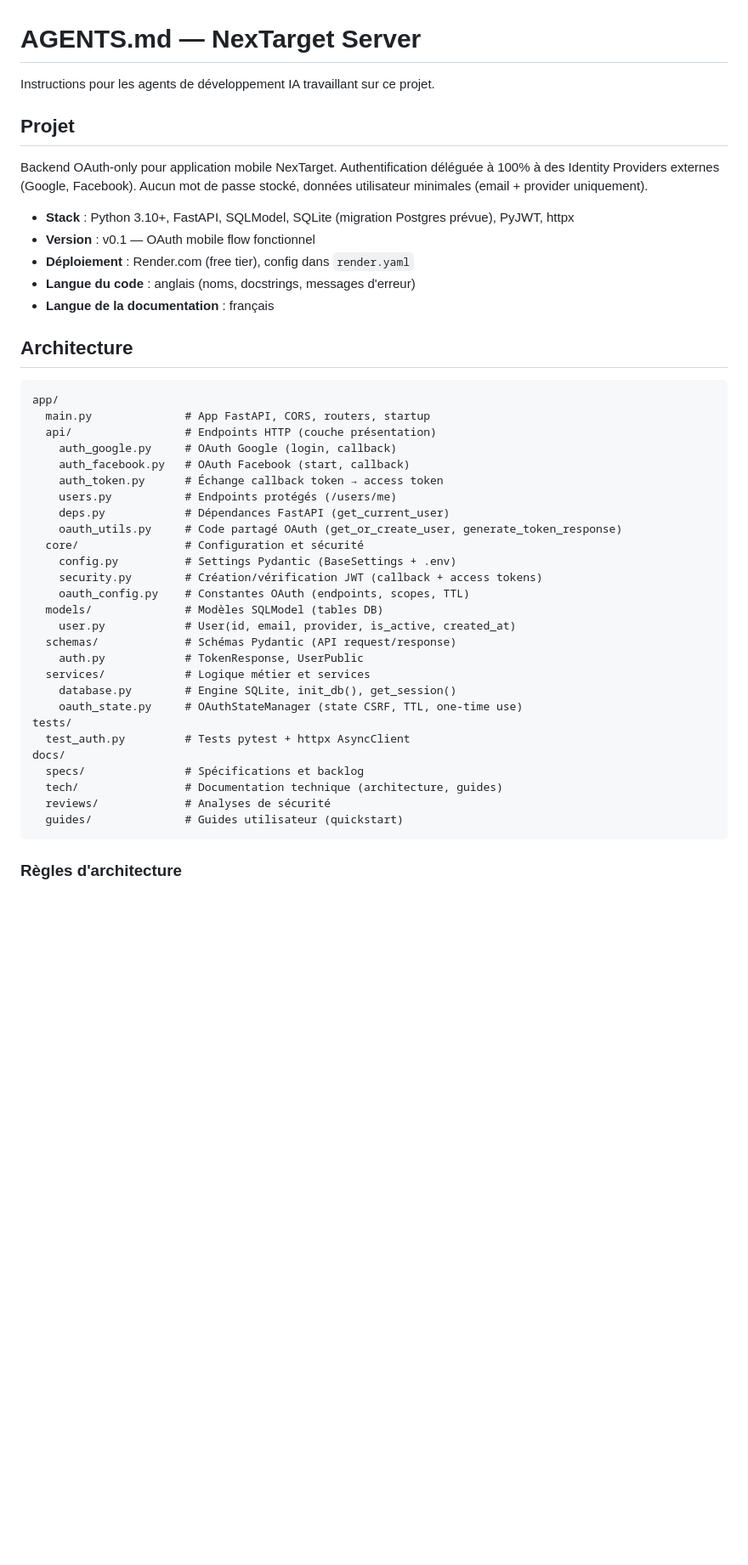
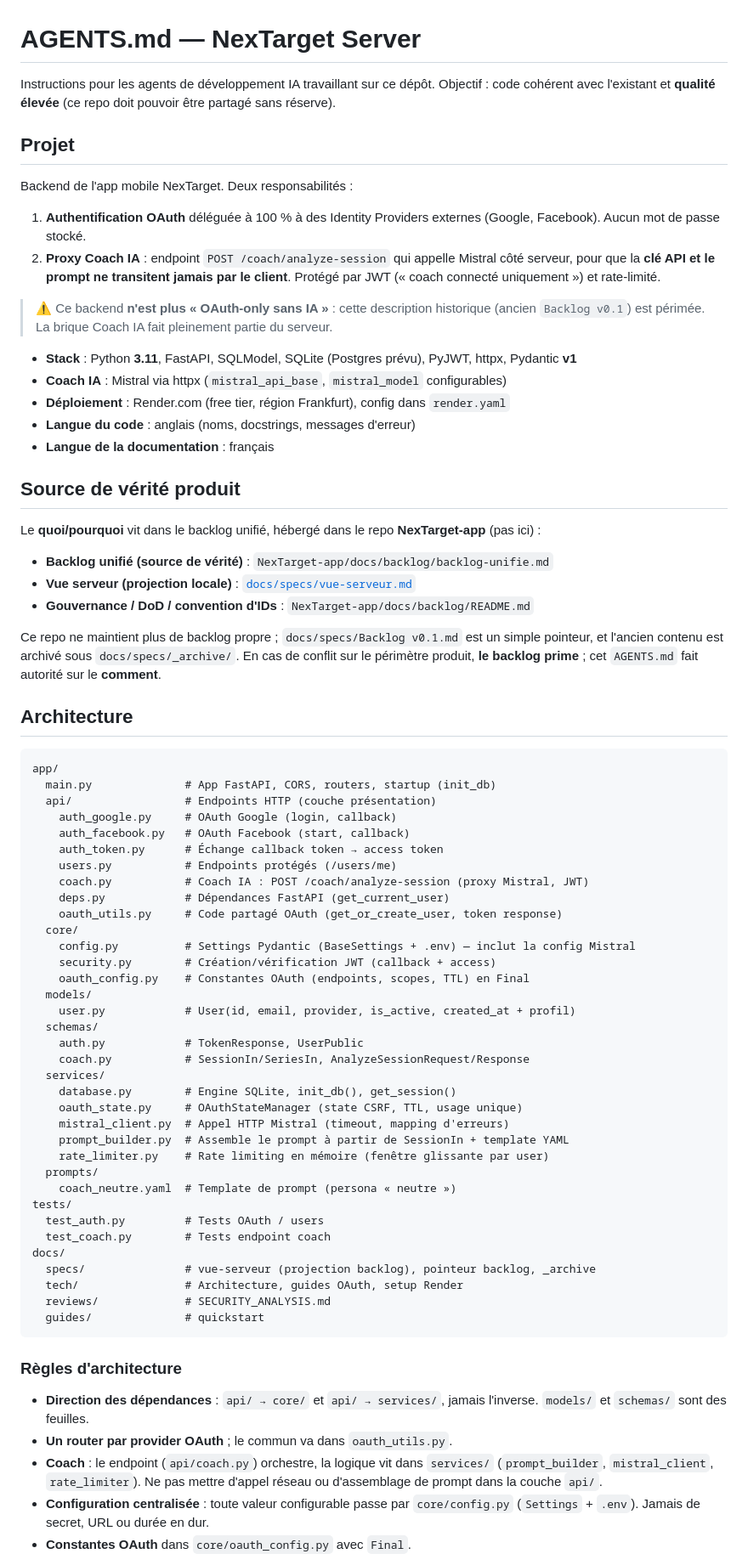
Before and after one commit to clementseguy/NexTarget-server, a Markdown page: AGENTS.md, the part around one of its changes. Shown at 85% size. Rendered like a GitHub page; blank space fills up the shorter version.

````diff
--- a/AGENTS.md
+++ b/AGENTS.md
@@ -1,48 +1,87 @@
 # AGENTS.md — NexTarget Server
 
-Instructions pour les agents de développement IA travaillant sur ce projet.
+Instructions pour les agents de développement IA travaillant sur ce dépôt.
+Objectif : code cohérent avec l'existant et **qualité élevée** (ce repo doit
+pouvoir être partagé sans réserve).
 
 ## Projet
 
-Backend OAuth-only pour application mobile NexTarget. Authentification déléguée à 100% à des Identity Providers externes (Google, Facebook). Aucun mot de passe stocké, données utilisateur minimales (email + provider uniquement).
+Backend de l'app mobile NexTarget. Deux responsabilités :
 
-- **Stack** : Python 3.10+, FastAPI, SQLModel, SQLite (migration Postgres prévue), PyJWT, httpx
-- **Version** : v0.1 — OAuth mobile flow fonctionnel
-- **Déploiement** : Render.com (free tier), config dans `render.yaml`
+1. **Authentification OAuth** déléguée à 100 % à des Identity Providers externes
+   (Google, Facebook). Aucun mot de passe stocké.
+2. **Proxy Coach IA** : endpoint `POST /coach/analyze-session` qui appelle Mistral
+   côté serveur, pour que la **clé API et le prompt ne transitent jamais par le
+   client**. Protégé par JWT (« coach connecté uniquement ») et rate-limité.
+
+> ⚠️ Ce backend **n'est plus « OAuth-only sans IA »** : cette description
+> historique (ancien `Backlog v0.1`) est périmée. La brique Coach IA fait
+> pleinement partie du serveur.
+
+- **Stack** : Python **3.11**, FastAPI, SQLModel, SQLite (Postgres prévu), PyJWT, httpx, Pydantic **v1**
+- **Coach IA** : Mistral via httpx (`mistral_api_base`, `mistral_model` configurables)
+- **Déploiement** : Render.com (free tier, région Frankfurt), config dans `render.yaml`
 - **Langue du code** : anglais (noms, docstrings, messages d'erreur)
 - **Langue de la documentation** : français
+
+## Source de vérité produit
+
+Le **quoi/pourquoi** vit dans le backlog unifié, hébergé dans le repo
+**NexTarget-app** (pas ici) :
+
+- **Backlog unifié (source de vérité)** : `NexTarget-app/docs/backlog/backlog-unifie.md`
+- **Vue serveur (projection locale)** : [`docs/specs/vue-serveur.md`](docs/specs/vue-serveur.md)
+- **Gouvernance / DoD / convention d'IDs** : `NexTarget-app/docs/backlog/README.md`
+
+Ce repo ne maintient plus de backlog propre ; `docs/specs/Backlog v0.1.md` est un
+simple pointeur, et l'ancien contenu est archivé sous `docs/specs/_archive/`.
+En cas de conflit sur le périmètre produit, **le backlog prime** ; cet `AGENTS.md`
+fait autorité sur le **comment**.
 
 ## Architecture
 
 ```
 app/
-  main.py              # App FastAPI, CORS, routers, startup
+  main.py              # App FastAPI, CORS, routers, startup (init_db)
   api/                 # Endpoints HTTP (couche présentation)
     auth_google.py     # OAuth Google (login, callback)
     auth_facebook.py   # OAuth Facebook (start, callback)
     auth_token.py      # Échange callback token → access token
     users.py           # Endpoints protégés (/users/me)
+    coach.py           # Coach IA : POST /coach/analyze-session (proxy Mistral, JWT)
     deps.py            # Dépendances FastAPI (get_current_user)
-    oauth_utils.py     # Code partagé OAuth (get_or_create_user, generate_token_response)
-  core/                # Configuration et sécurité
-    config.py          # Settings Pydantic (BaseSettings + .env)
-    security.py        # Création/vérification JWT (callback + access tokens)
-    oauth_config.py    # Constantes OAuth (endpoints, scopes, TTL)
-  models/              # Modèles SQLModel (tables DB)
-    user.py            # User(id, email, provider, is_active, created_at)
-  schemas/             # Schémas Pydantic (API request/response)
+    oauth_utils.py     # Code partagé OAuth (get_or_create_user, token response)
+  core/
+    config.py          # Settings Pydantic (BaseSettings + .env) — inclut la config Mistral
+    security.py        # Création/vérification JWT (callback + access)
+    oauth_config.py    # Constantes OAuth (endpoints, scopes, TTL) en Final
+  models/
+    user.py            # User(id, email, provider, is_active, created_at + profil)
+  schemas/
     auth.py            # TokenResponse, UserPublic
-  services/            # Logique métier et services
+    coach.py           # SessionIn/SeriesIn, AnalyzeSessionRequest/Response
+  services/
     database.py        # Engine SQLite, init_db(), get_session()
-    oauth_state.py     # OAuthStateManager (state CSRF, TTL, one-time use)
+    oauth_state.py     # OAuthStateManager (state CSRF, TTL, usage unique)
+    mistral_client.py  # Appel HTTP Mistral (timeout, mapping d'erreurs)
+    prompt_builder.py  # Assemble le prompt à partir de SessionIn + template YAML
+    rate_limiter.py    # Rate limiting en mémoire (fenêtre glissante par user)
+  prompts/
+    coach_neutre.yaml  # Template de prompt (persona « neutre »)
 tests/
-  test_auth.py         # Tests pytest + httpx AsyncClient
+  test_auth.py         # Tests OAuth / users
+  test_coach.py        # Tests endpoint coach
 docs/
-  specs/               # Spécifications et backlog
-  tech/                # Documentation technique (architecture, guides)
-  reviews/             # Analyses de sécurité
-  guides/              # Guides utilisateur (quickstart)
+  specs/               # vue-serveur (projection backlog), pointeur backlog, _archive
+  tech/                # Architecture, guides OAuth, setup Render
+  reviews/             # SECURITY_ANALYSIS.md
+  guides/              # quickstart
 ```
 
 ### Règles d'architecture
+- **Direction des dépendances** : `api/ → core/` et `api/ → services/`, jamais l'inverse. `models/` et `schemas/` sont des feuilles.
+- **Un router par provider OAuth** ; le commun va dans `oauth_utils.py`.
+- **Coach** : le endpoint (`api/coach.py`) orchestre, la logique vit dans `services/` (`prompt_builder`, `mistral_client`, `rate_limiter`). Ne pas mettre d'appel réseau ou d'assemblage de prompt dans la couche `api/`.
+- **Configuration centralisée** : toute valeur configurable passe par `core/config.py` (`Settings` + `.env`). Jamais de secret, URL ou durée en dur.
+- **Constantes OAuth** dans `core/oauth_config.py` avec `Final`.
 
````
Also changed, not shown: other parts of AGENTS.md (+72 -81 lines).
